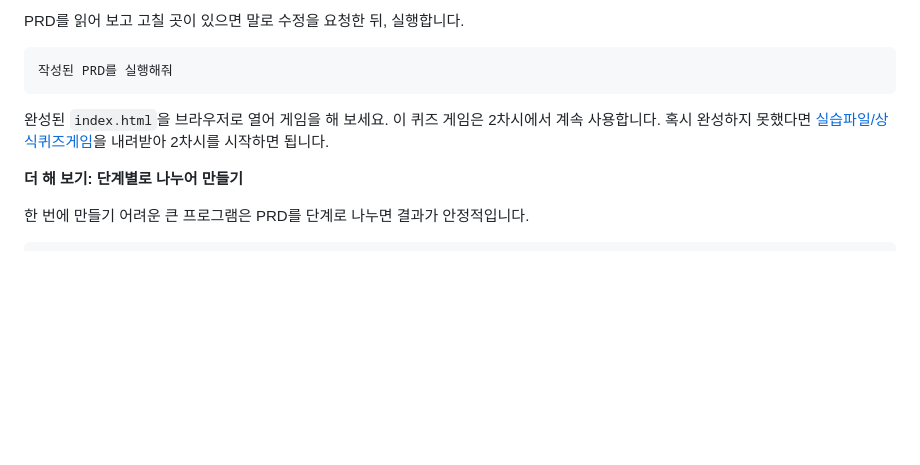
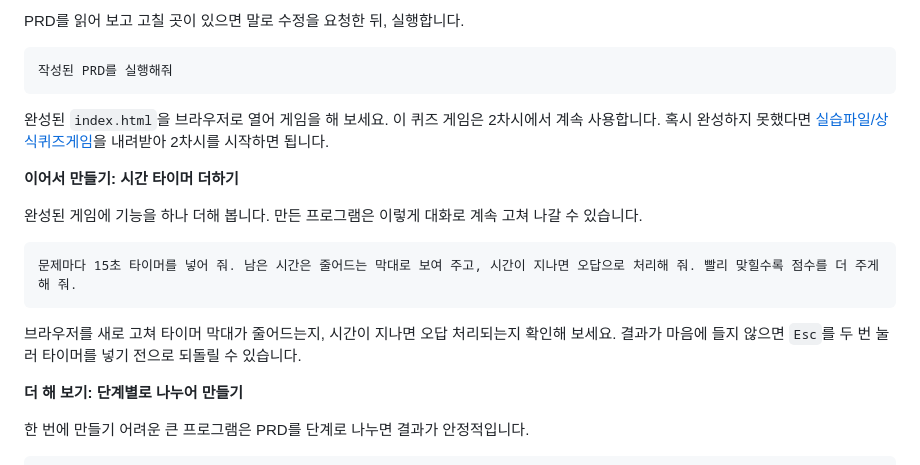
Before and after one commit to taehojo/inha, a Markdown page: 1차시-기초다지기/README.md, the part around the change. Drawn GitHub-style; blank space fills up the shorter version.

Commit message:
1차시 실습 03: 퀴즈 게임에 15초 타이머를 더하는 이어서 만들기 추가
Co-Authored-By: Claude Opus 5.5 <noreply@anthropic.com>

````diff
--- a/1차시-기초다지기/README.md
+++ b/1차시-기초다지기/README.md
@@ -149,6 +149,16 @@ PRD를 읽어 보고 고칠 곳이 있으면 말로 수정을 요청한 뒤, 실
 
 완성된 `index.html`을 브라우저로 열어 게임을 해 보세요. 이 퀴즈 게임은 2차시에서 계속 사용합니다. 혹시 완성하지 못했다면 [실습파일/상식퀴즈게임](../실습파일/상식퀴즈게임/)을 내려받아 2차시를 시작하면 됩니다.
 
+**이어서 만들기: 시간 타이머 더하기**
+
+완성된 게임에 기능을 하나 더해 봅니다. 만든 프로그램은 이렇게 대화로 계속 고쳐 나갈 수 있습니다.
+
+```
+문제마다 15초 타이머를 넣어 줘. 남은 시간은 줄어드는 막대로 보여 주고, 시간이 지나면 오답으로 처리해 줘. 빨리 맞힐수록 점수를 더 주게 해 줘.
+```
+
+브라우저를 새로 고쳐 타이머 막대가 줄어드는지, 시간이 지나면 오답 처리되는지 확인해 보세요. 결과가 마음에 들지 않으면 `Esc`를 두 번 눌러 타이머를 넣기 전으로 되돌릴 수 있습니다.
+
 **더 해 보기: 단계별로 나누어 만들기**
 
 한 번에 만들기 어려운 큰 프로그램은 PRD를 단계로 나누면 결과가 안정적입니다.
````
